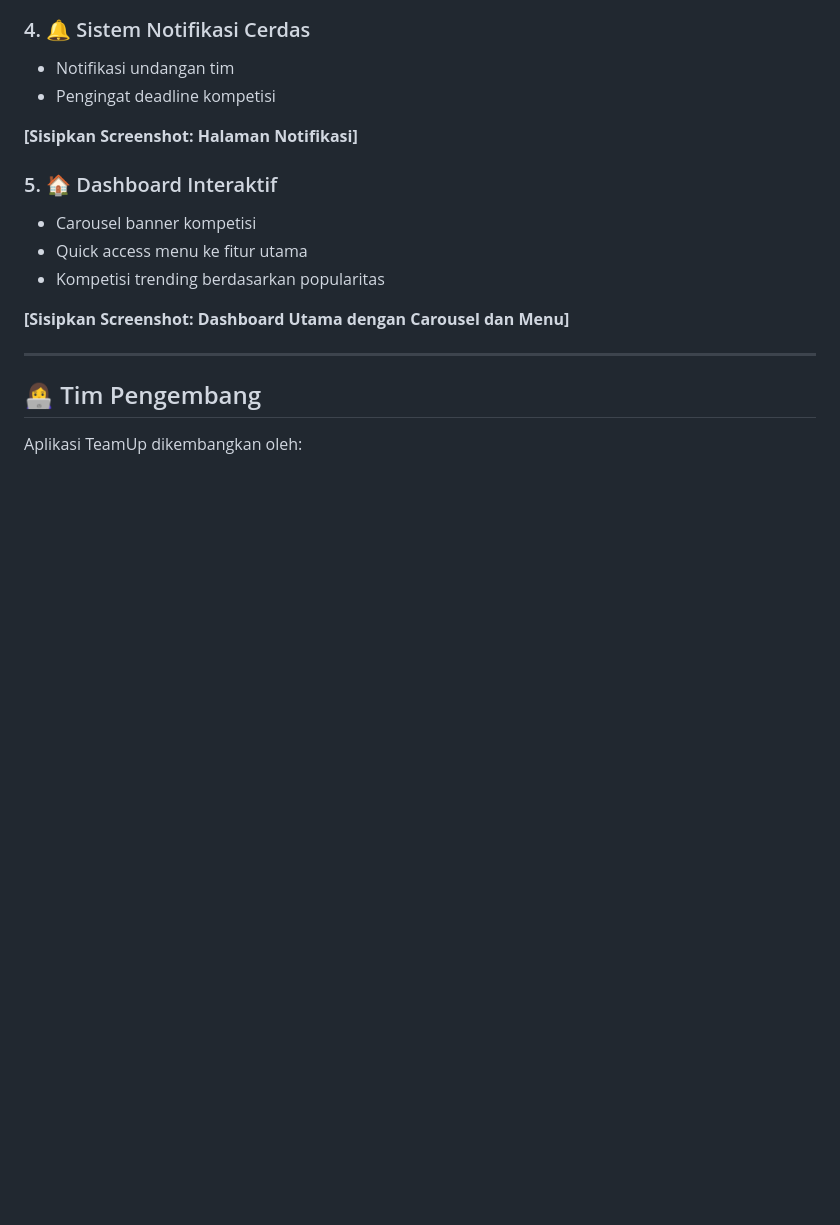
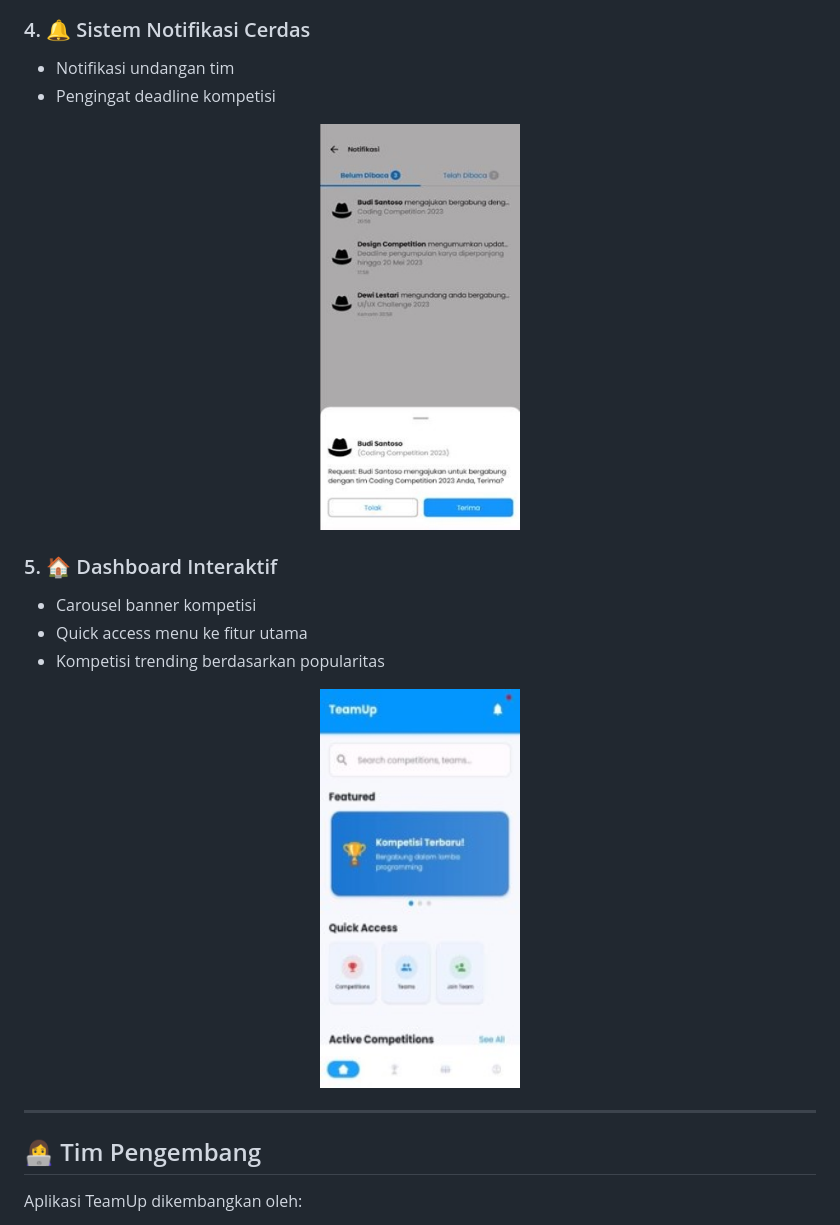
Before and after one commit to AnnisaDianFadillah06/teamUP, a Markdown page: README.md, the part around one of its changes. GitHub-like rendering; blank space fills up the shorter version.

```diff
--- a/README.md
+++ b/README.md
@@ -57,14 +66,18 @@ TeamUp hadir sebagai solusi bagi mahasiswa yang ingin:
 - Notifikasi undangan tim
 - Pengingat deadline kompetisi
 
-**[Sisipkan Screenshot: Halaman Notifikasi]**
+<p align="center">
+  <img src="asset/notification.jpg" alt="Page Notification" width="200">
+</p>
 
 ### 5. 🏠 Dashboard Interaktif
 - Carousel banner kompetisi
 - Quick access menu ke fitur utama
 - Kompetisi trending berdasarkan popularitas
 
-**[Sisipkan Screenshot: Dashboard Utama dengan Carousel dan Menu]**
+<p align="center">
+  <img src="asset/dashboard.jpg" alt="Page Dashboard" width="200">
+</p>
 
 ---
 
```
Also changed, not shown: other parts of README.md (+18 -5 lines).
